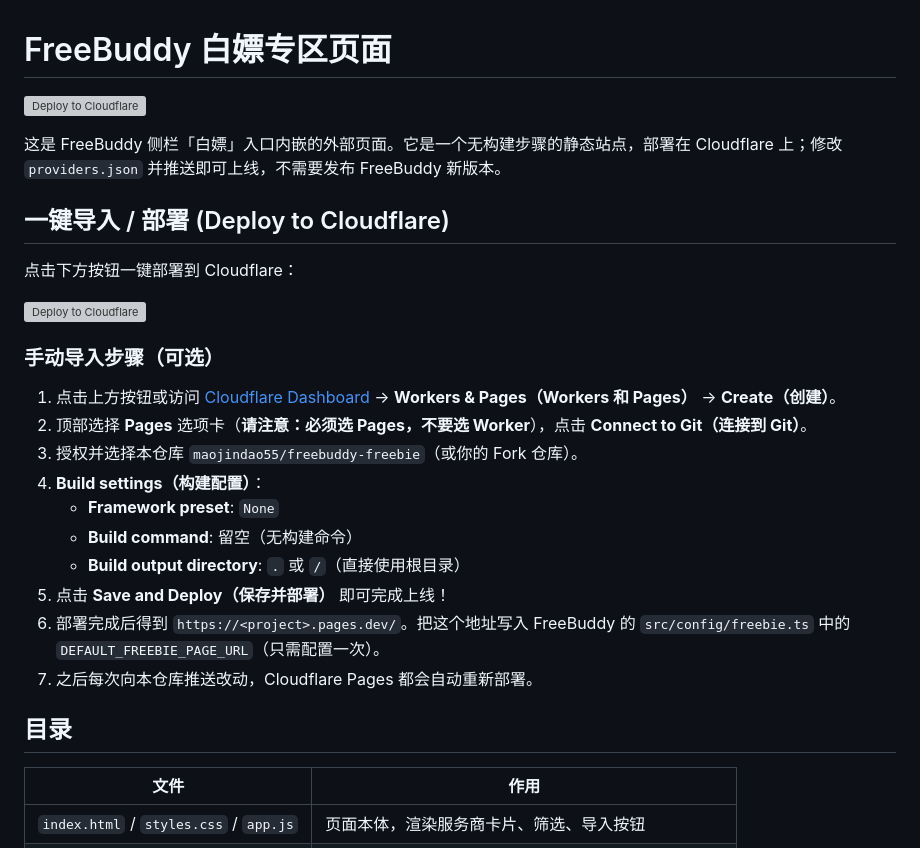
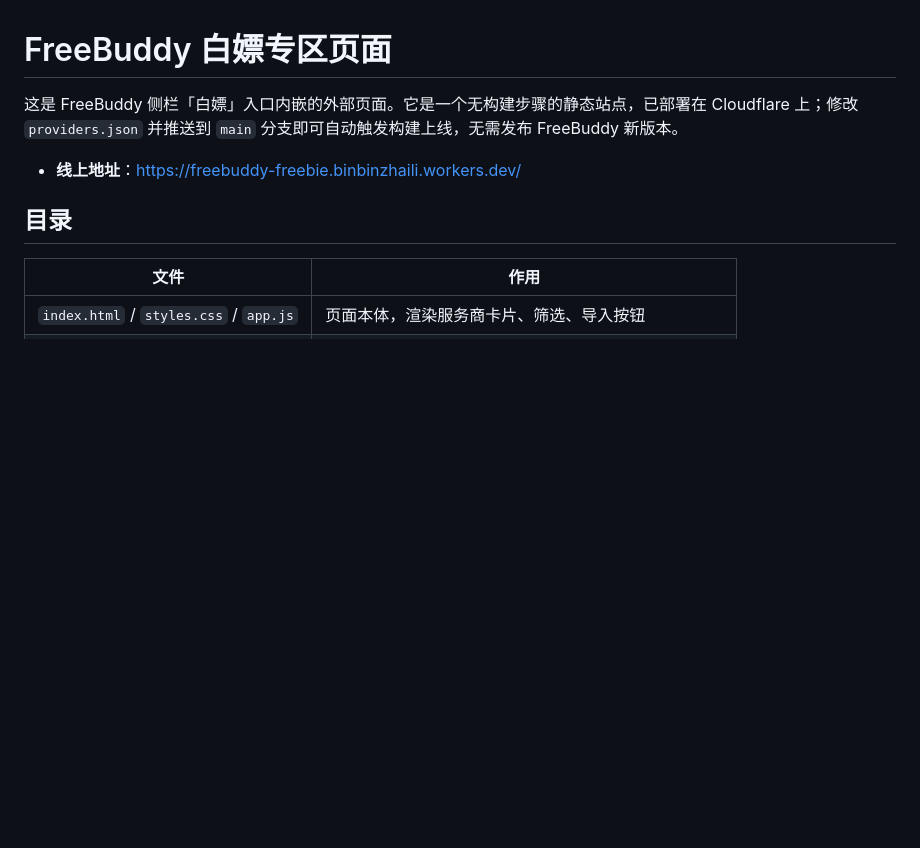
Before and after one commit to maojindao55/freebuddy-freebie, a Markdown page: README.md, the part around the change. GitHub-like rendering; blank space fills up the shorter version; grey boxes are pictures that could not be loaded.

Commit message:
docs: remove obsolete Cloudflare deploy buttons and manual setup steps

```diff
--- a/README.md
+++ b/README.md
@@ -1,27 +1,8 @@
 # FreeBuddy 白嫖专区页面
 
-[![Deploy to Cloudflare](https://deploy.workers.cloudflare.com/button)](https://deploy.workers.cloudflare.com/?url=https://github.com/maojindao55/freebuddy-freebie)
+这是 FreeBuddy 侧栏「白嫖」入口内嵌的外部页面。它是一个无构建步骤的静态站点，已部署在 Cloudflare 上；修改 `providers.json` 并推送到 `main` 分支即可自动触发构建上线，无需发布 FreeBuddy 新版本。
 
-这是 FreeBuddy 侧栏「白嫖」入口内嵌的外部页面。它是一个无构建步骤的静态站点，部署在 Cloudflare 上；修改 `providers.json` 并推送即可上线，不需要发布 FreeBuddy 新版本。
-
-## 一键导入 / 部署 (Deploy to Cloudflare)
-
-点击下方按钮一键部署到 Cloudflare：
-
-[![Deploy to Cloudflare](https://deploy.workers.cloudflare.com/button)](https://deploy.workers.cloudflare.com/?url=https://github.com/maojindao55/freebuddy-freebie)
-
-### 手动导入步骤（可选）
-
-1. 点击上方按钮或访问 [Cloudflare Dashboard](https://dash.cloudflare.com/) → **Workers & Pages（Workers 和 Pages）** → **Create（创建）**。
-2. 顶部选择 **Pages** 选项卡（**请注意：必须选 Pages，不要选 Worker**），点击 **Connect to Git（连接到 Git）**。
-3. 授权并选择本仓库 `maojindao55/freebuddy-freebie`（或你的 Fork 仓库）。
-4. **Build settings（构建配置）**：
-   - **Framework preset**: `None`
-   - **Build command**: 留空（无构建命令）
-   - **Build output directory**: `.` 或 `/`（直接使用根目录）
-5. 点击 **Save and Deploy（保存并部署）** 即可完成上线！
-6. 部署完成后得到 `https://<project>.pages.dev/`。把这个地址写入 FreeBuddy 的 `src/config/freebie.ts` 中的 `DEFAULT_FREEBIE_PAGE_URL`（只需配置一次）。
-7. 之后每次向本仓库推送改动，Cloudflare Pages 都会自动重新部署。
+- **线上地址**：https://freebuddy-freebie.binbinzhaili.workers.dev/
 
 ## 目录
 
```
